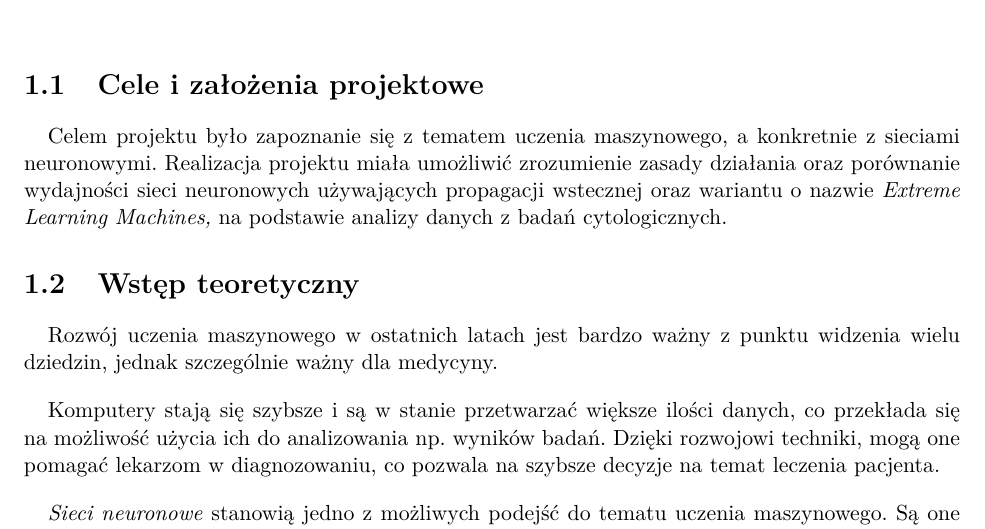
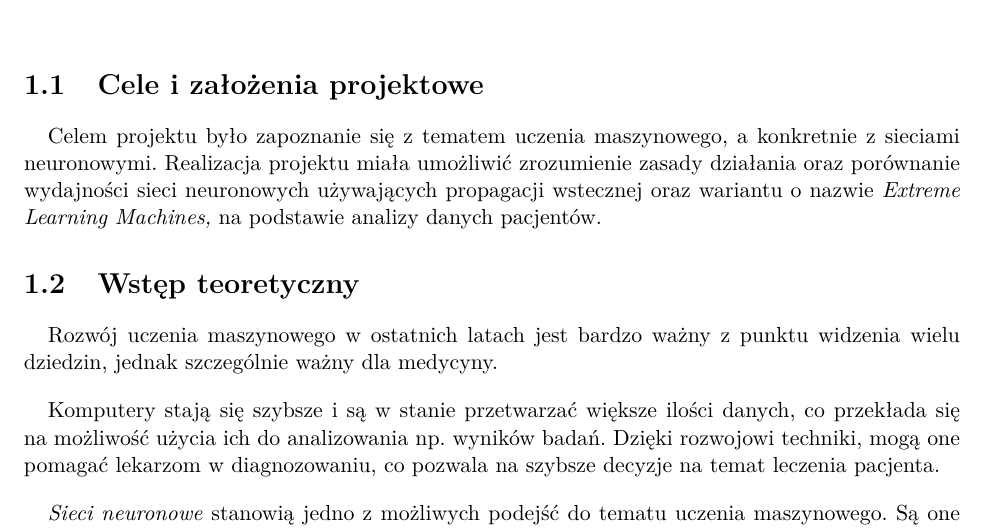
Before and after one commit to kmachnicki/ann, a LaTeX document (docs/main.tex, which reads docs/wstep.tex): part of page 3 of 17, cut so that both start at the same text. Compiled offline with pdfLaTeX.

Commit message:
Wstep fix

```diff
--- a/docs/wstep.tex
+++ b/docs/wstep.tex
@@ -1,7 +1,7 @@
 \chapter{Wstęp}
 \section{Cele i założenia projektowe}
 Celem projektu było zapoznanie się z tematem uczenia maszynowego, a konkretnie z sieciami neuronowymi.
-Realizacja projektu miała umożliwić zrozumienie zasady działania oraz porównanie wydajności sieci neuronowych używających propagacji wstecznej oraz wariantu o nazwie \textit{Extreme Learning Machines,} na podstawie analizy danych z badań cytologicznych.
+Realizacja projektu miała umożliwić zrozumienie zasady działania oraz porównanie wydajności sieci neuronowych używających propagacji wstecznej oraz wariantu o nazwie \textit{Extreme Learning Machines,} na podstawie analizy danych pacjentów.
 \section{Wstęp teoretyczny}
 Rozwój uczenia maszynowego w ostatnich latach jest bardzo ważny z punktu widzenia wielu dziedzin, jednak szczególnie ważny dla medycyny.
 
```
